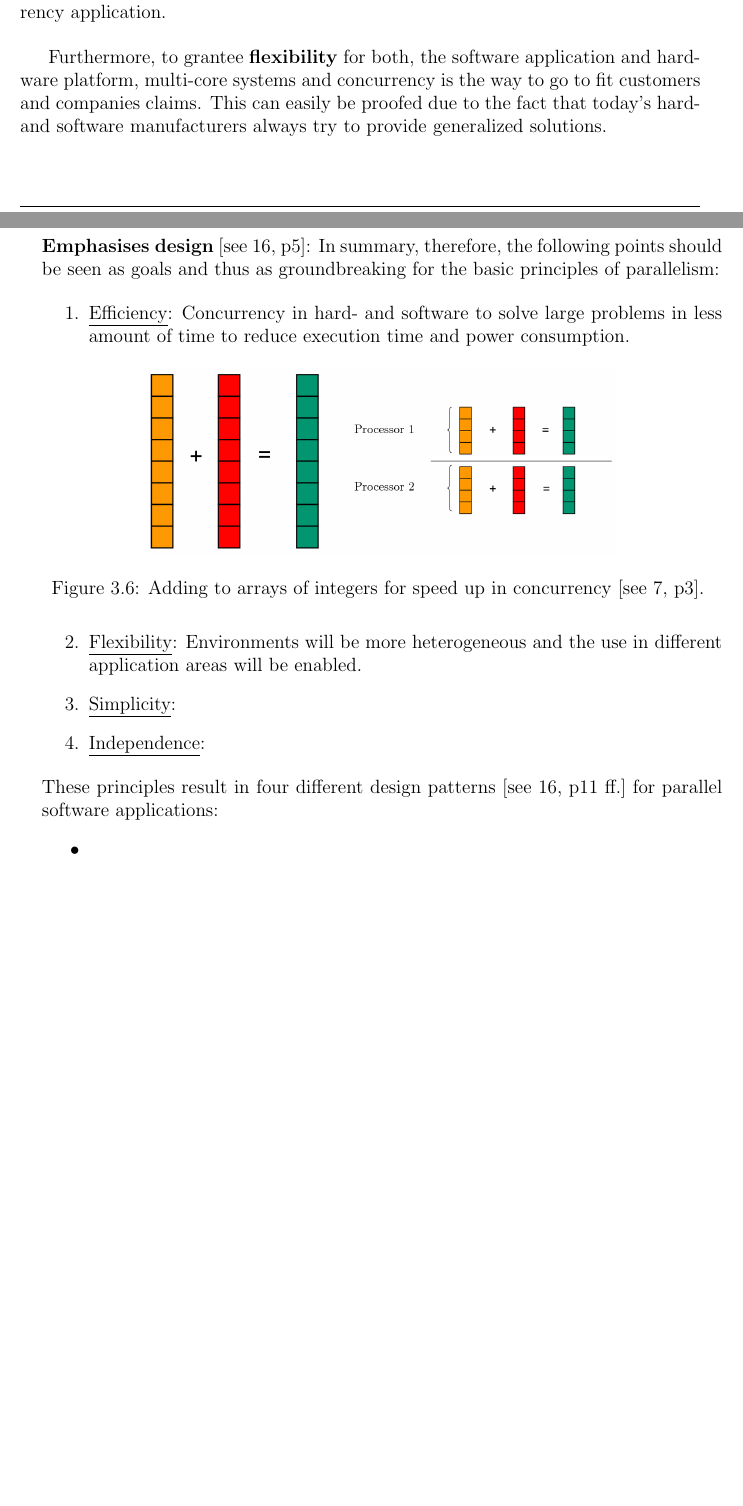
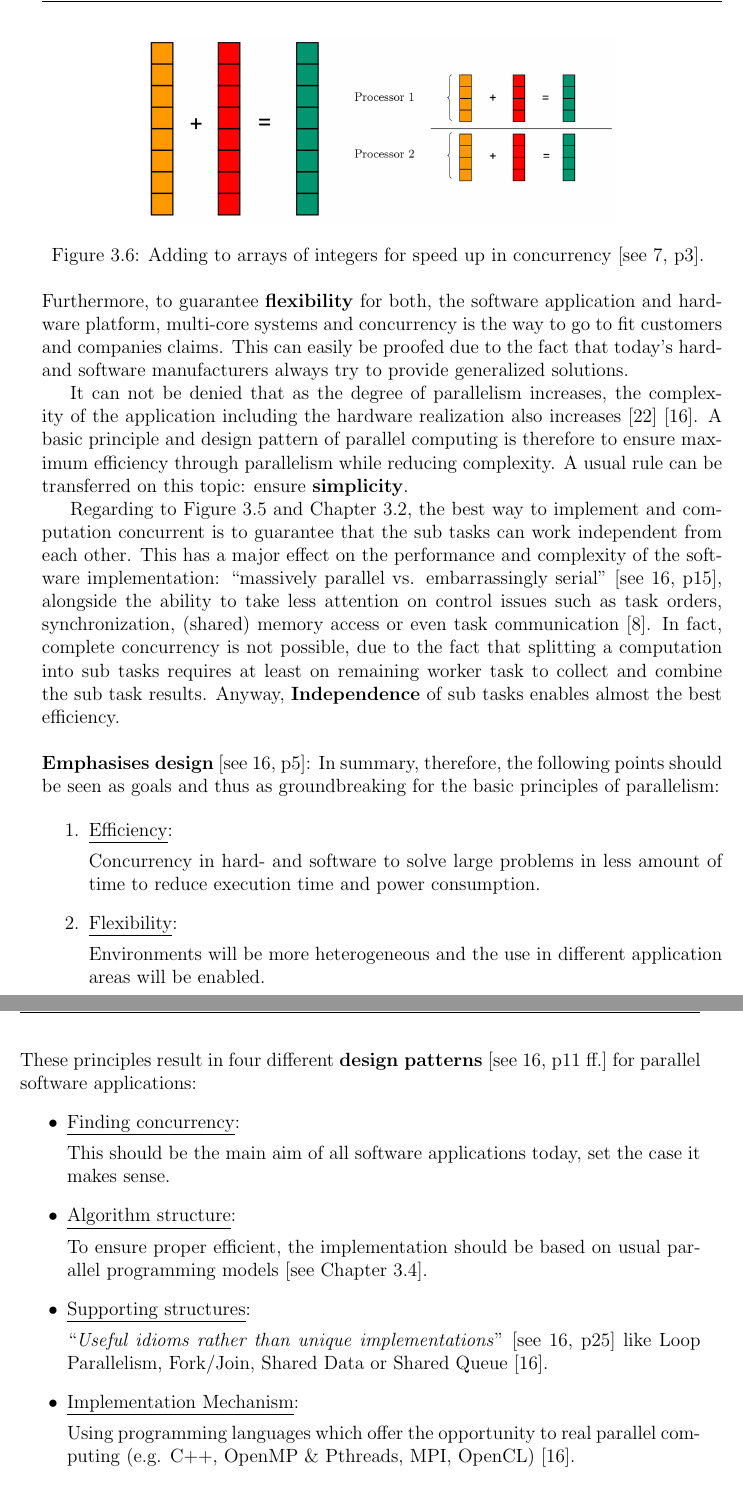
Before and after one commit to josephpal/esp32-ParallelProgramming, a LaTeX thesis (documentary/main.tex, which reads documentary/chapters/chapter03.tex): two parts of pages 11 and 12 of 26 before the commit and two parts of pages 12 and 13 of 26 after it, joined at a grey line, cut at the place of the change, the shorter picture padded with empty space. Compiled offline with pdfLaTeX.

Commit message:
added content to 3.1.3

```diff
--- a/documentary/chapters/chapter03.tex
+++ b/documentary/chapters/chapter03.tex
@@ -110,39 +106,64 @@ In addition to that, multi-core software applications offers also the opportunit
 	\label{fig:compIndeDepConcurr}
 \end{figure}
 
-Furthermore, to grantee \textbf{flexibility} for both, the software application and hardware platform, multi-core systems and concurrency is the way to go to fit customers and companies claims. This can easily be proofed due to the fact that today's hard- and software manufacturers always try to provide generalized solutions.
+In case of software parallelism, which is the main objective of this chapter, we have to distinguish between tasks, which are independent and tasks, which are connected (called dependent). It depends largely on the application itself: e.g. for example, a numerical calculation [see Chapter \ref{chap:mathComp}] can be easily subdivided into sub tasks to speed up the computation, whereas a graphical application needs a logical loop and a render loop, both independently in different tasks [see Fig. \ref{fig:compIndeDepConcurr}]; a data exchange usually takes place via a shared memory [more on this in Chapter \ref{chap:parallelCompArch}]. As already suggested in Chapter \ref{fig:basicPara}, our work will be limited to the division of numerical or generic mathematical calculations.
+
+In addition to that, multi-core software applications offers also the opportunity, to provide low power systems, because \textbf{power consumption} results from performance and clock frequency \parencite[see][Fig. 3, p4]{article14}, along side instructions per core (IPC) \parencite{inproceedings4} [further inf. in Chapter \ref{chap:parallelprg}].
+
 \newpage
+
+\begin{figure}[h!]
+	\centering
+	\includegraphics[scale=0.25]{array-split-parallelism.png}
+	\caption{
+		Adding to arrays of integers for speed up in concurrency \parencite[see][p3]{internet2}.
+	}
+	\label{fig:arraySplit}
+\end{figure}
+
+\noindent Furthermore, to guarantee \textbf{flexibility} for both, the software application and hardware platform, multi-core systems and concurrency is the way to go to fit customers and companies claims. This can easily be proofed due to the fact that today's hard- and software manufacturers always try to provide generalized solutions.
+
+It can not be denied that as the degree of parallelism increases, the complexity of the application including the hardware realization also increases \parencite{article14} \parencite{article6}. A basic principle and design pattern of parallel computing is therefore to ensure maximum efficiency through parallelism while reducing complexity. A usual rule can be transferred on this topic: ensure \textbf{simplicity}.
+
+Regarding to Figure \ref{fig:compIndeDepConcurr} and Chapter \ref{chap:mathComp}, the best way to implement and computation concurrent is to guarantee that the sub tasks can work independent from each other. This has a major effect on the performance and complexity of the software implementation: ``massively parallel vs. embarrassingly serial'' \parencite[see][p15]{article6}, alongside the ability to take less attention on control issues such as task orders, synchronization, (shared) memory access or even task communication \parencite{internet1}. In fact, complete concurrency is not possible, due to the fact that splitting a computation into sub tasks requires at least on remaining worker task to collect and combine the sub task results. Anyway, \textbf{Independence} of sub tasks enables almost the best efficiency.\\
 
 \noindent \textbf{Emphasises design}  \parencite[see][p5]{article6}: In summary, therefore, the following points should be seen as goals and thus as groundbreaking for the basic principles of parallelism:
 
 \begin{enumerate}
-	\item \underline{Efficiency}: Concurrency in hard- and software to solve large problems in less amount of time to reduce execution time and power consumption.
+	\item \underline{Efficiency}:
 
-	\begin{figure}[h!]
-		\centering
-		\includegraphics[scale=0.25]{array-split-parallelism.png}
-		\caption{
-			Adding to arrays of integers for speed up in concurrency \parencite[see][p3]{internet2}.
-		}
-		\label{fig:arraySplit}
-	\end{figure}
+	Concurrency in hard- and software to solve large problems in less amount of time to reduce execution time and power consumption.
 
-	\item \underline{Flexibility}: Environments will be more heterogeneous and the use in different application areas will be enabled.
+	\item \underline{Flexibility}:
+
+	Environments will be more heterogeneous and the use in different application areas will be enabled.
 
 	\item \underline{Simplicity}:
 
 	\item \underline{Independence}:
 \end{enumerate}
 
-\noindent These principles result in four different design patterns \parencite[see][p11 ff.]{article6} for parallel software applications:
+\newpage
+
+\noindent These principles result in four different \textbf{design patterns} \parencite[see][p11 ff.]{article6} for parallel software applications:
 \begin{itemize}
-  \item
-  \item
-  \item
-  \item
+  \item \underline{Finding concurrency}:
+
+  This should be the main aim of all software applications today, set the case it makes sense.
+
+  \item \underline{Algorithm structure}:
+
+  To ensure proper efficient, the implementation should be based on usual parallel programming models [see Chapter \ref{chap:parPrgModels}].
+
+  \item \underline{Supporting structures}:
+
+  ``\textit{Useful idioms rather than unique implementations}'' \parencite[see][p25]{article6} like Loop Parallelism, Fork/Join, Shared Data or Shared Queue \parencite{article6}.
+
+  \item \underline{Implementation Mechanism}:
+
+  Using programming languages which offer the opportunity to real parallel computing (e.g. C++, OpenMP \& Pthreads, MPI, OpenCL) \parencite{article6}.
+
 \end{itemize}
-
-\newpage
 
 \section{Definition of parallel mathematical computations}\label{chap:mathComp}
 
```
Also changed, not shown: documentary/main.pdf, documentary/chapters/chapter03.tex (6 more changed lines).
